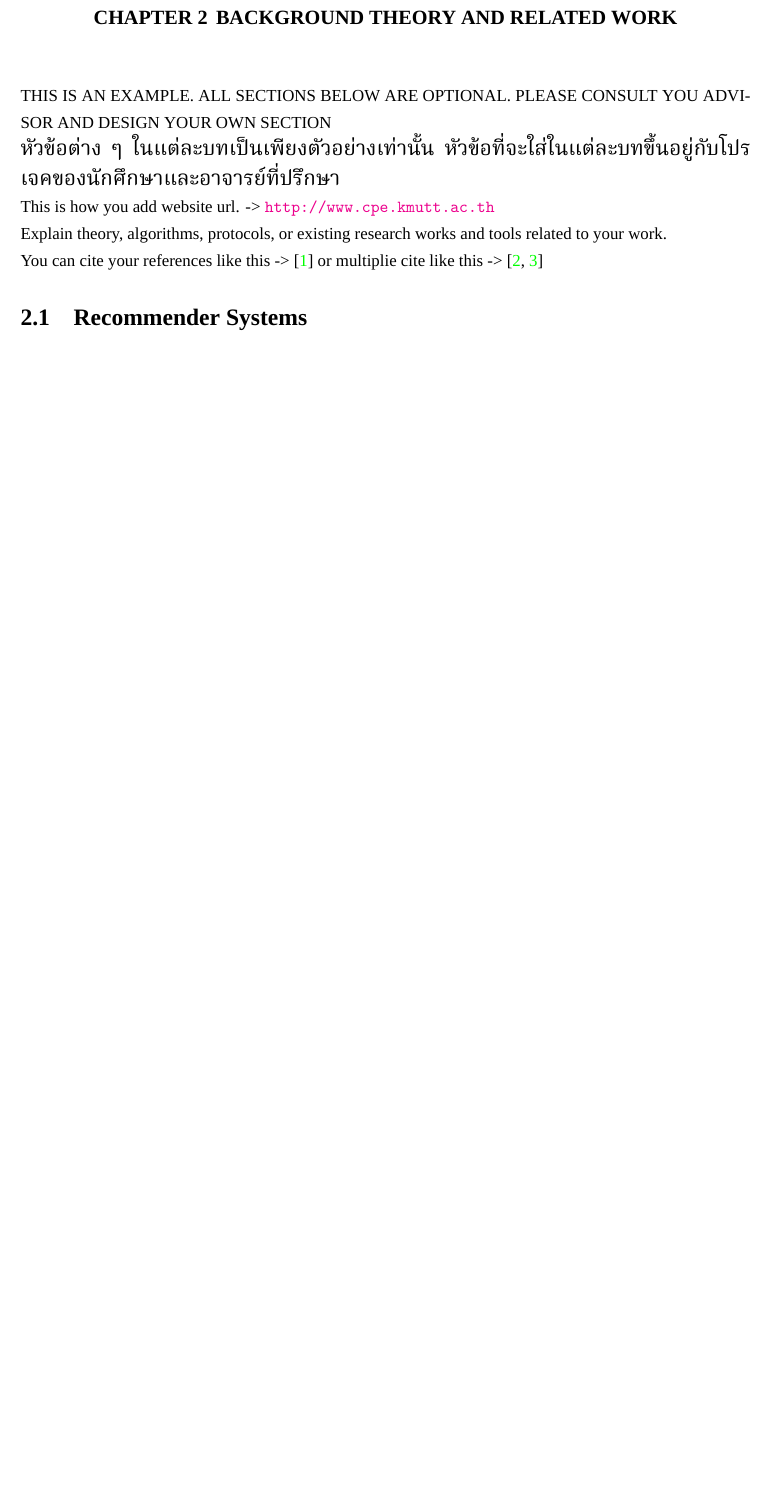
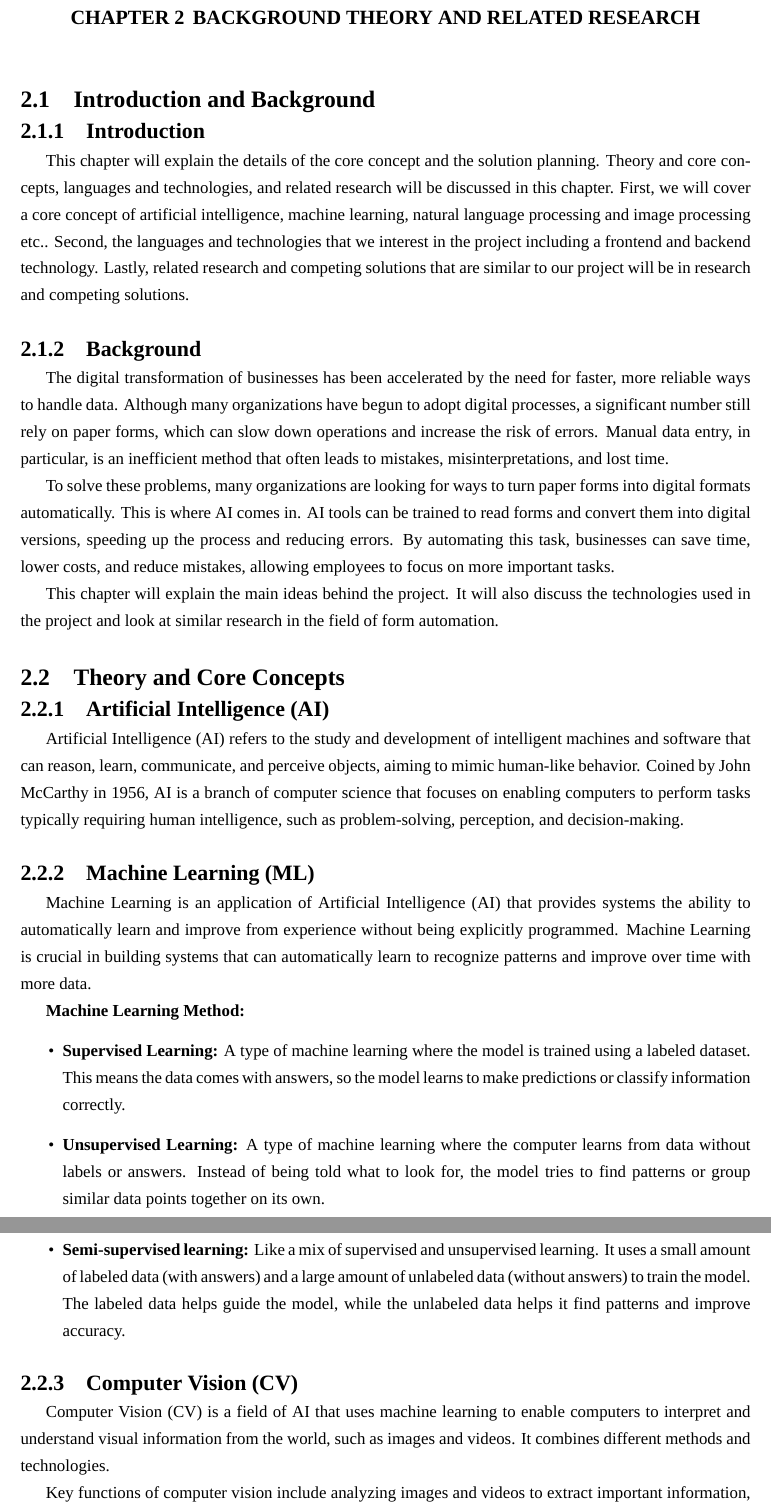
Before and after one commit to redbiiddsun/Senior-Project-Latex, a LaTeX thesis (final-report.tex): part of page 15 of 24 before the commit and two parts of pages 15 and 16 of 25 after it, the two joined at a grey line, cut so that both start at the same text, the shorter picture padded with empty space. Compiled offline with XeLaTeX; a missing font is replaced by an installed copy or a similar font.

Commit message:
feat: chapter 2 Introduction Background Theory and Related Research

```diff
--- a/final-report.tex
+++ b/final-report.tex
@@ -299,16 +295,33 @@ This project aims to develop a fully functional web application that able to con
 %%%%%%%%%%%%%%%%%%%%%%%%%%%%%%%%%%%%%%%%%%%%%%%%%%%%%%%%%%%%
 %%%%%%%%%%%%%%  Literature Review %%%%%%%%%%%%%%%%%%%%%%%%%%
 %%%%%%%%%%%%%%%%%%%%%%%%%%%%%%%%%%%%%%%%%%%%%%%%%%%%%%%%%%%%
-\chapter{Background Theory and Related Work}
+\chapter{Background Theory and Related Research}
 
-THIS IS AN EXAMPLE. ALL SECTIONS BELOW ARE OPTIONAL. PLEASE CONSULT YOU ADVISOR AND DESIGN YOUR OWN SECTION
+\section{Introduction and Background}
+\subsection{Introduction}
+This chapter will explain the details of the core concept and the solution planning. Theory and core concepts, languages and technologies, and related research will be discussed in this chapter. First, we will cover a core concept of artificial intelligence, machine learning, natural language processing and image processing etc.. Second, the languages and technologies that we interest in the project including a frontend and backend technology. Lastly, related research and competing solutions that are similar to our project will be in research and competing solutions.
 
-\emph{\textthai{หัวข้อต่าง ๆ ในแต่ละบทเป็นเพียงตัวอย่างเท่านั้น หัวข้อที่จะใส่ในแต่ละบทขึ้นอยู่กับโปรเจคของนักศึกษาและอาจารย์ที่ปรึกษา}}
+\subsection{Background}
+The digital transformation of businesses has been accelerated by the need for faster, more reliable ways to handle data. Although many organizations have begun to adopt digital processes, a significant number still rely on paper forms, which can slow down operations and increase the risk of errors. Manual data entry, in particular, is an inefficient method that often leads to mistakes, misinterpretations, and lost time. \par
+To solve these problems, many organizations are looking for ways to turn paper forms into digital formats automatically. This is where AI comes in. AI tools can be trained to read forms and convert them into digital versions, speeding up the process and reducing errors. By automating this task, businesses can save time, lower costs, and reduce mistakes, allowing employees to focus on more important tasks.\par
+This chapter will explain the main ideas behind the project. It will also discuss the technologies used in the project and look at similar research in the field of form automation.
 
-This is how you add website url. -> \url{http://www.cpe.kmutt.ac.th}
+\section{Theory and Core Concepts}
+\subsection{Artificial Intelligence (AI)}
+Artificial Intelligence (AI) refers to the study and development of intelligent machines and software that can reason, learn, communicate, and perceive objects, aiming to mimic human-like behavior. Coined by John McCarthy in 1956, AI is a branch of computer science that focuses on enabling computers to perform tasks typically requiring human intelligence, such as problem-solving, perception, and decision-making.
 
-Explain theory, algorithms, protocols, or existing research works and tools related to your work.
+\subsection{Machine Learning (ML)}
+Machine Learning is an application of Artificial Intelligence (AI) that provides systems the ability to automatically learn and improve from experience without being explicitly programmed. Machine Learning is crucial in building systems that can automatically learn to recognize patterns and improve over time with more data.
 
-You can cite your references like this -> \cite{santi05b}  or multiplie cite like this -> \cite{bworld,hypersense}
+\textbf{Machine Learning Method:}
+\begin{itemize}
+    \item \textbf{Supervised Learning:} A type of machine learning where the model is trained using a labeled dataset. This means the data comes with answers, so the model learns to make predictions or classify information correctly.
 
-\section{Recommender Systems}
+    \item \textbf{Unsupervised Learning:} A type of machine learning where the computer learns from data without labels or answers. Instead of being told what to look for, the model tries to find patterns or group similar data points together on its own.
+
+    \item \textbf{Semi-supervised learning:} Like a mix of supervised and unsupervised learning. It uses a small amount of labeled data (with answers) and a large amount of unlabeled data (without answers) to train the model. The labeled data helps guide the model, while the unlabeled data helps it find patterns and improve accuracy.
+\end{itemize}
+
+\subsection{Computer Vision (CV)}
+Computer Vision (CV) is a field of AI that uses machine learning to enable computers to interpret and understand visual information from the world, such as images and videos. It combines different methods and technologies. \par
+Key functions of computer vision include analyzing images and videos to extract important information, understanding events and descriptions, and identifying patterns in scenery. CV employs methods that handle large volumes of data, making it applicable across various domains.
```
Also changed, not shown: final-report.pdf, final-report.tex (35 more changed lines), 1 other file.
